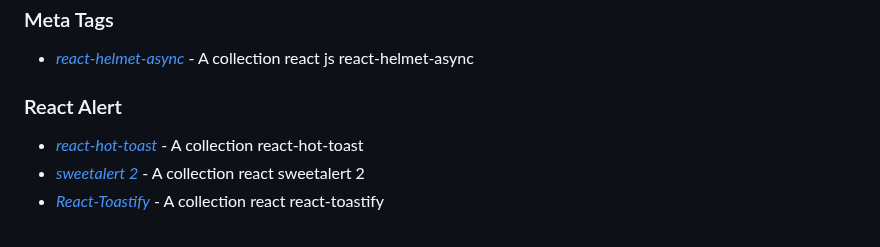
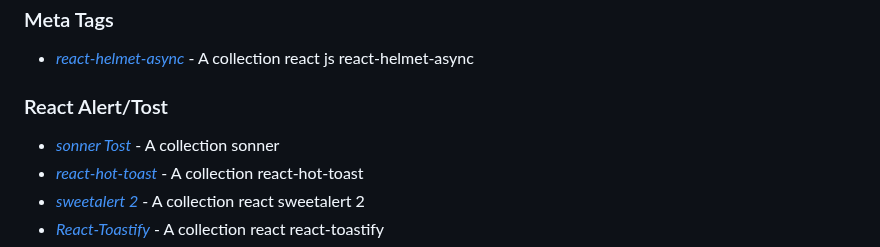
Before and after one commit to julfiker755/github, a Markdown page: npm/README.md, the part around the change. Drawn GitHub-style.

```diff
--- a/npm/README.md
+++ b/npm/README.md
@@ -50,7 +50,8 @@
 - *[date-fns](https://www.npmjs.com/package/date-fns)+[discripation 💢](https://github.com/julfiker755/IMPORTANT/tree/main/date%20fns)* - A collection react js date-fns
 ### Meta Tags
 - *[react-helmet-async](https://www.npmjs.com/package/react-helmet-async)* - A collection react js react-helmet-async
-### React Alert
+### React Alert/Tost
+- *[sonner Tost](https://sonner.emilkowal.ski/)* - A collection sonner
 - *[react-hot-toast](https://react-hot-toast.com/)* - A collection react-hot-toast
 - *[sweetalert 2](https://sweetalert2.github.io/)* - A collection react sweetalert 2
 - *[React-Toastify](https://www.npmjs.com/package/react-toastify)* - A collection react react-toastify
```
